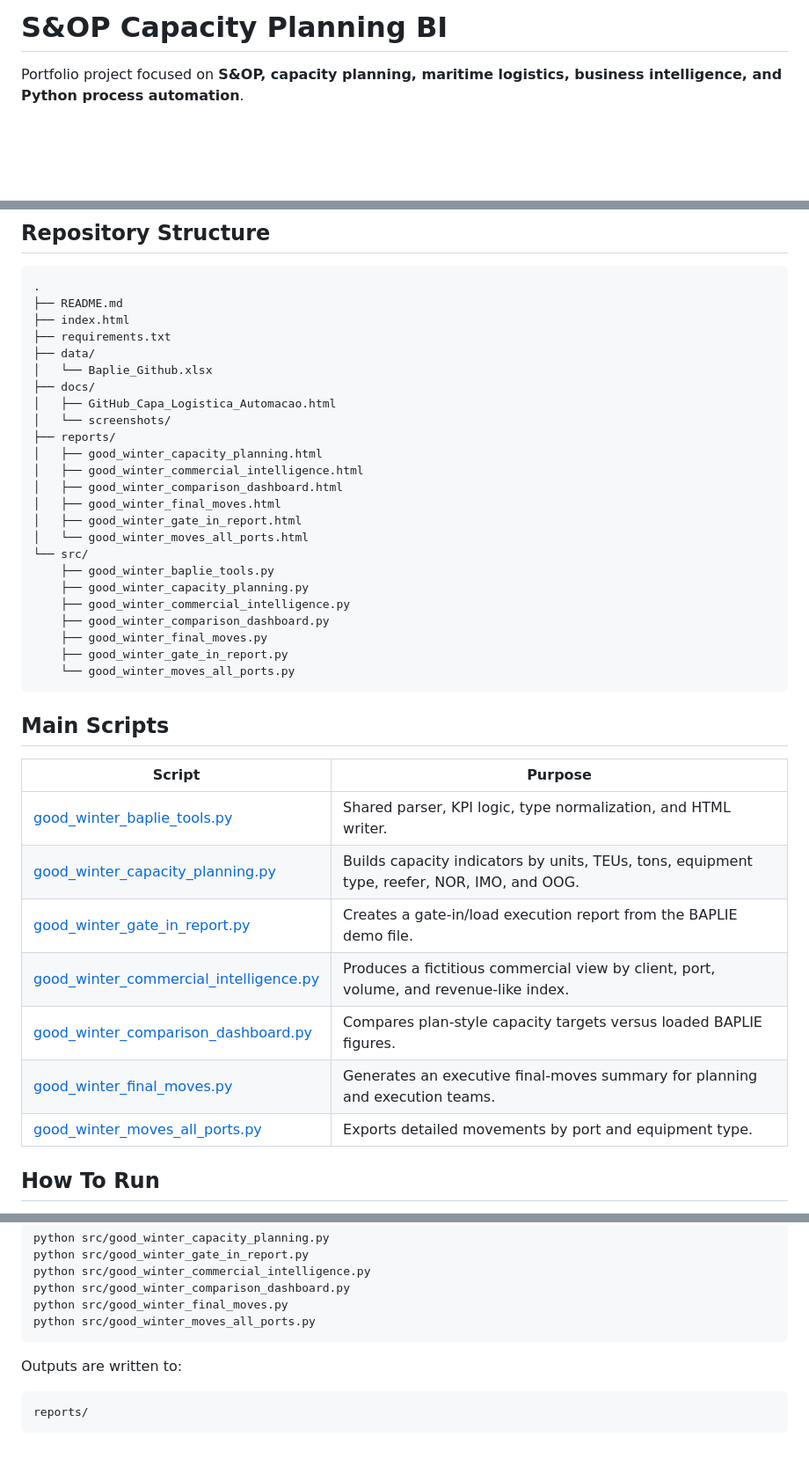
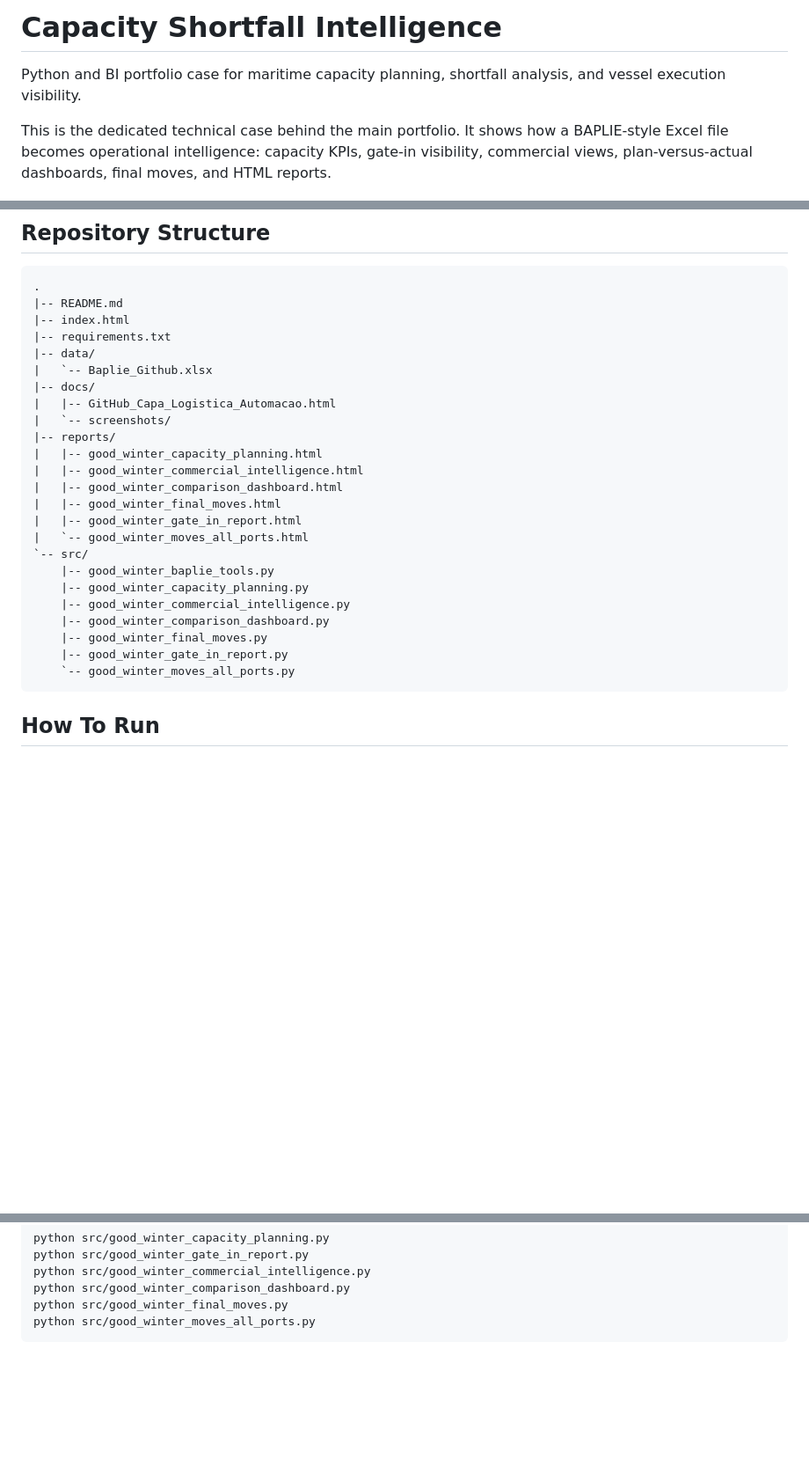
Before and after one commit to fabricionettto-commits/sop_capacity_planning_bi, a Markdown page: README.md, 3 parts joined by grey strips. Shown at 88% size. Drawn GitHub-style; blank space fills up the shorter version.

Commit message:
Reframe capacity project around shortfall intelligence

````diff
--- a/README.md
+++ b/README.md
@@ -1,6 +1,8 @@
-# S&OP Capacity Planning BI
+# Capacity Shortfall Intelligence
 
-Portfolio project focused on **S&OP, capacity planning, maritime logistics, business intelligence, and Python process automation**.
+Python and BI portfolio case for maritime capacity planning, shortfall analysis, and vessel execution visibility.
+
+This is the dedicated technical case behind the main portfolio. It shows how a BAPLIE-style Excel file becomes operational intelligence: capacity KPIs, gate-in visibility, commercial views, plan-versus-actual dashboards, final moves, and HTML reports.
 
 ![Capacity planning dashboard preview](docs/screenshots/capacity_planning_report.png)
 
@@ -90,42 +108,30 @@ Full source: [src/good_winter_baplie_tools.py](src/good_winter_baplie_tools.py)
 
 ```text
 .
-├── README.md
-├── index.html
-├── requirements.txt
-├── data/
-│   └── Baplie_Github.xlsx
-├── docs/
-│   ├── GitHub_Capa_Logistica_Automacao.html
-│   └── screenshots/
-├── reports/
-│   ├── good_winter_capacity_planning.html
-│   ├── good_winter_commercial_intelligence.html
-│   ├── good_winter_comparison_dashboard.html
-│   ├── good_winter_final_moves.html
-│   ├── good_winter_gate_in_report.html
-│   └── good_winter_moves_all_ports.html
-└── src/
-    ├── good_winter_baplie_tools.py
-    ├── good_winter_capacity_planning.py
-    ├── good_winter_commercial_intelligence.py
-    ├── good_winter_comparison_dashboard.py
-    ├── good_winter_final_moves.py
-    ├── good_winter_gate_in_report.py
-    └── good_winter_moves_all_ports.py
+|-- README.md
+|-- index.html
+|-- requirements.txt
+|-- data/
+|   `-- Baplie_Github.xlsx
+|-- docs/
+|   |-- GitHub_Capa_Logistica_Automacao.html
+|   `-- screenshots/
+|-- reports/
+|   |-- good_winter_capacity_planning.html
+|   |-- good_winter_commercial_intelligence.html
+|   |-- good_winter_comparison_dashboard.html
+|   |-- good_winter_final_moves.html
+|   |-- good_winter_gate_in_report.html
+|   `-- good_winter_moves_all_ports.html
+`-- src/
+    |-- good_winter_baplie_tools.py
+    |-- good_winter_capacity_planning.py
+    |-- good_winter_commercial_intelligence.py
+    |-- good_winter_comparison_dashboard.py
+    |-- good_winter_final_moves.py
+    |-- good_winter_gate_in_report.py
+    `-- good_winter_moves_all_ports.py
 ```
-
-## Main Scripts
-
-| Script | Purpose |
-| --- | --- |
-| [good_winter_baplie_tools.py](src/good_winter_baplie_tools.py) | Shared parser, KPI logic, type normalization, and HTML writer. |
-| [good_winter_capacity_planning.py](src/good_winter_capacity_planning.py) | Builds capacity indicators by units, TEUs, tons, equipment type, reefer, NOR, IMO, and OOG. |
-| [good_winter_gate_in_report.py](src/good_winter_gate_in_report.py) | Creates a gate-in/load execution report from the BAPLIE demo file. |
-| [good_winter_commercial_intelligence.py](src/good_winter_commercial_intelligence.py) | Produces a fictitious commercial view by client, port, volume, and revenue-like index. |
-| [good_winter_comparison_dashboard.py](src/good_winter_comparison_dashboard.py) | Compares plan-style capacity targets versus loaded BAPLIE figures. |
-| [good_winter_final_moves.py](src/good_winter_final_moves.py) | Generates an executive final-moves summary for planning and execution teams. |
-| [good_winter_moves_all_ports.py](src/good_winter_moves_all_ports.py) | Exports detailed movements by port and equipment type. |
 
 ## How To Run
 
@@ -145,9 +151,3 @@ python src/good_winter_comparison_dashboard.py
 python src/good_winter_final_moves.py
 python src/good_winter_moves_all_ports.py
 ```
-
-Outputs are written to:
-
-```text
-reports/
-```
````
Also changed, not shown: other parts of README.md (+43 -27 lines).
